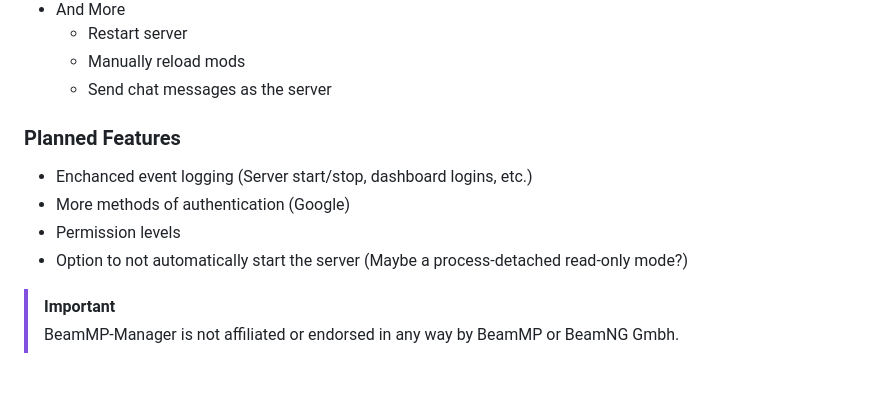
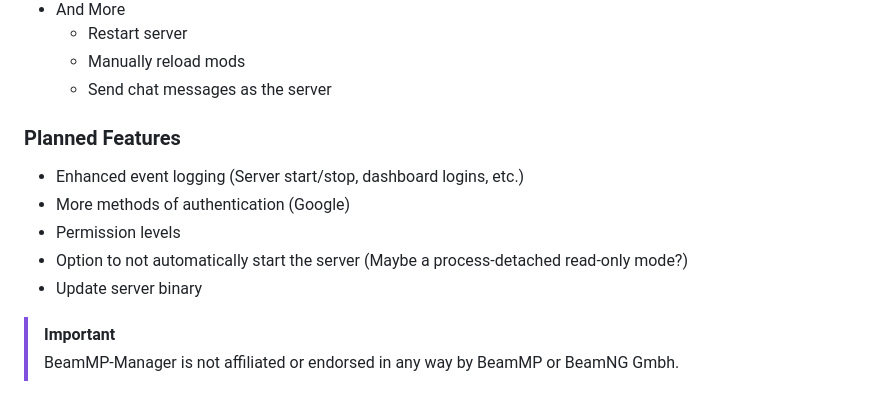
Before and after one commit to peterservices/BeamMP-Manager, a Markdown page: README.md, the part around the change. Drawn GitHub-style.

Commit message:
Fix typo and update planned features

```diff
--- a/README.md
+++ b/README.md
@@ -89,13 +89,13 @@ authorized_users - A list of Discord user IDs of the users who should be able to
   * Manually reload mods
   * Send chat messages as the server
 
-
 ### **Planned Features**
 
-* Enchanced event logging (Server start/stop, dashboard logins, etc.)
+* Enhanced event logging (Server start/stop, dashboard logins, etc.)
 * More methods of authentication (Google)
 * Permission levels
 * Option to not automatically start the server (Maybe a process-detached read-only mode?)
+* Update server binary
 
 > [!IMPORTANT]
 > BeamMP-Manager is not affiliated or endorsed in any way by BeamMP or BeamNG Gmbh.
```
